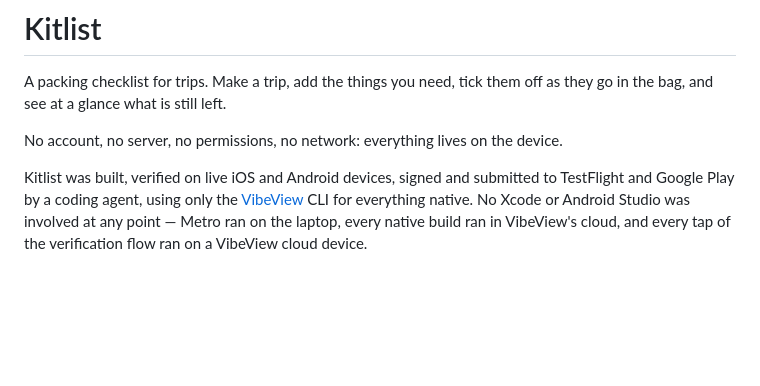
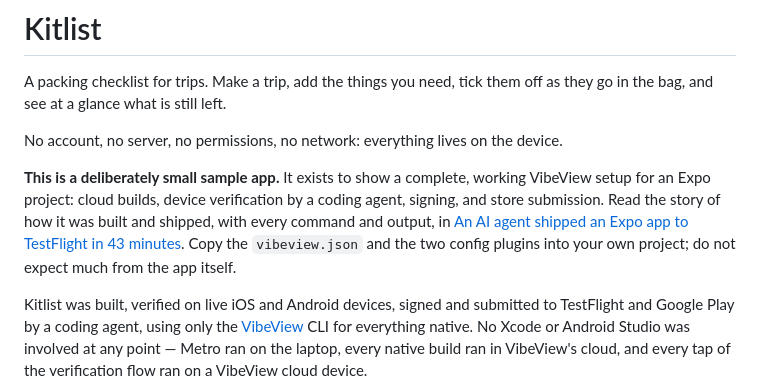
Before and after one commit to vibeview/kitlist, a Markdown page: README.md, the part around the change. GitHub-like rendering; blank space fills up the shorter version.

Commit message:
README: say what this repo is for and link the write-up

```diff
--- a/README.md
+++ b/README.md
@@ -5,6 +5,14 @@ off as they go in the bag, and see at a glance what is still left.
 
 No account, no server, no permissions, no network: everything lives on the
 device.
+
+**This is a deliberately small sample app.** It exists to show a complete,
+working VibeView setup for an Expo project: cloud builds, device verification
+by a coding agent, signing, and store submission. Read the story of how it was
+built and shipped, with every command and output, in
+[An AI agent shipped an Expo app to TestFlight in 43 minutes](https://vibeview.io/guides/ai-agent-shipped-expo-app-to-testflight/).
+Copy the `vibeview.json` and the two config plugins into your own project; do
+not expect much from the app itself.
 
 Kitlist was built, verified on live iOS and Android devices, signed and
 submitted to TestFlight and Google Play by a coding agent, using only the
```
